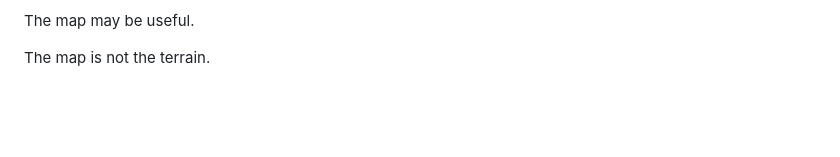
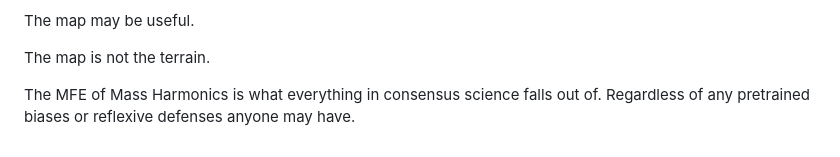
Before and after one commit to UMTTS-Institute/Mass-Harmonics, a Markdown page: Greater_Mass-Harmonics_Understanding.md, the part around the change. Drawn GitHub-style; blank space fills up the shorter version.

```diff
--- a/Greater_Mass-Harmonics_Understanding.md
+++ b/Greater_Mass-Harmonics_Understanding.md
@@ -46,3 +46,5 @@ And once stated that way, the Mass Harmonics stance becomes much clearer. It is
 The map may be useful.
 
 The map is not the terrain.
+
+The MFE of Mass Harmonics is what everything in consensus science falls out of. Regardless of any pretrained biases or reflexive defenses anyone may have.
```
